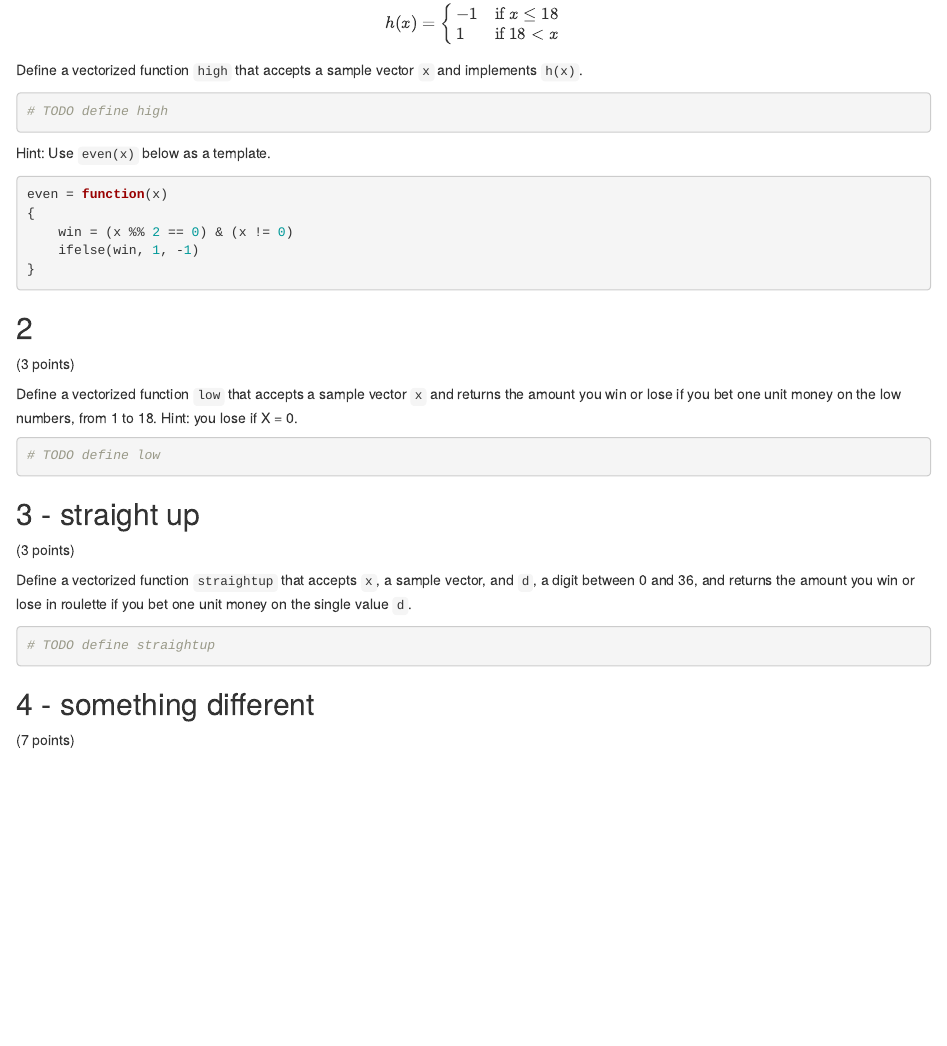
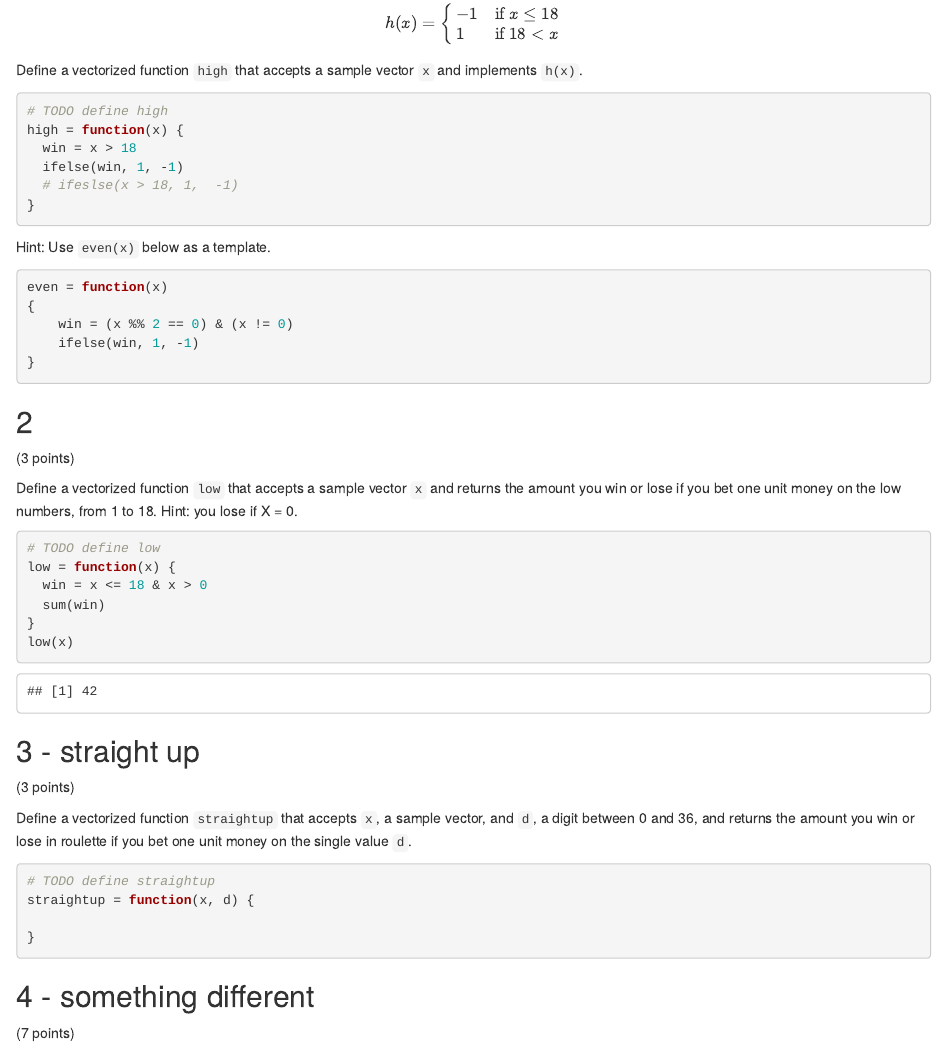
Before and after one commit to austinwilson1224/r, an R Markdown document (assignment3/random-variables.Rmd): the page in a window 1100 px wide, from 800 px down. Rendered offline with R 4.5, knitr and Pandoc, with nearby package versions; code that draws random numbers runs with fixed seeds of ours.

Commit message:
started hw

````diff
--- a/assignment3/random-variables.Rmd
+++ b/assignment3/random-variables.Rmd
@@ -55,6 +55,11 @@ Define a vectorized function `high` that accepts a sample vector `x` and impleme
 
 ```{r}
 # TODO define high
+high = function(x) {
+  win = x > 18
+  ifelse(win, 1, -1)
+  # ifeslse(x > 18, 1,  -1)
+}
 ```
 
 Hint: Use `even(x)` below as a template.
@@ -77,6 +82,11 @@ Hint: you lose if X = 0.
 
 ```{r}
 # TODO define low
+low = function(x) {
+  win = x <= 18 & x > 0
+  sum(win)
+}
+low(x)
 ```
 
 
@@ -88,6 +98,9 @@ Define a vectorized function `straightup` that accepts `x`, a sample vector, and
 
 ```{r}
 # TODO define straightup
+straightup = function(x, d) {
+
+}
 ```
 
 
````
